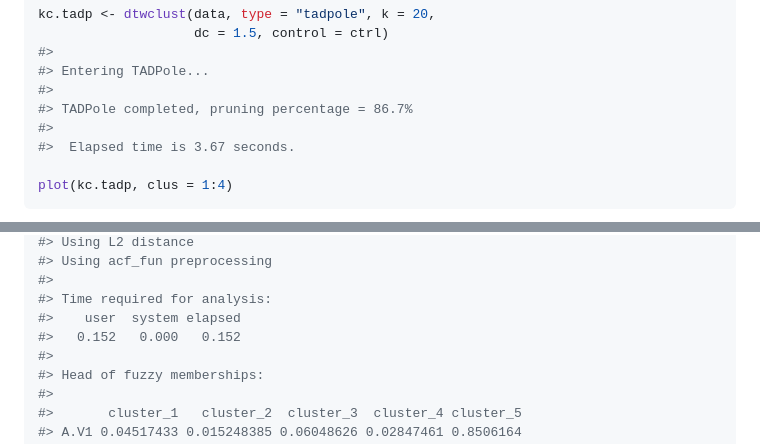
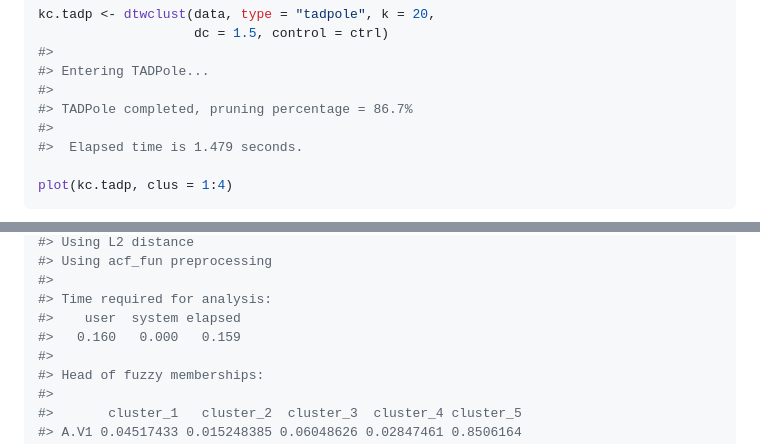
Before and after one commit to asardaes/dtwclust, a Markdown page: README.md, 2 parts joined by grey strips. Rendered like a GitHub page.

````diff
--- a/README.md
+++ b/README.md
@@ -174,7 +174,7 @@ kc.tadp <- dtwclust(data, type = "tadpole", k = 20,
 #>
 #> TADPole completed, pruning percentage = 86.7%
 #>
-#>  Elapsed time is 3.67 seconds.
+#>  Elapsed time is 1.479 seconds.
 
 plot(kc.tadp, clus = 1:4)
 ```
@@ -270,7 +268,7 @@ fc
 #>
 #> Time required for analysis:
 #>    user  system elapsed
-#>   0.152   0.000   0.152
+#>   0.160   0.000   0.159
 #>
 #> Head of fuzzy memberships:
 #>
````
Also changed, not shown: other parts of README.md (+6 -8 lines), README-parallel-1.png, 3 other files.
